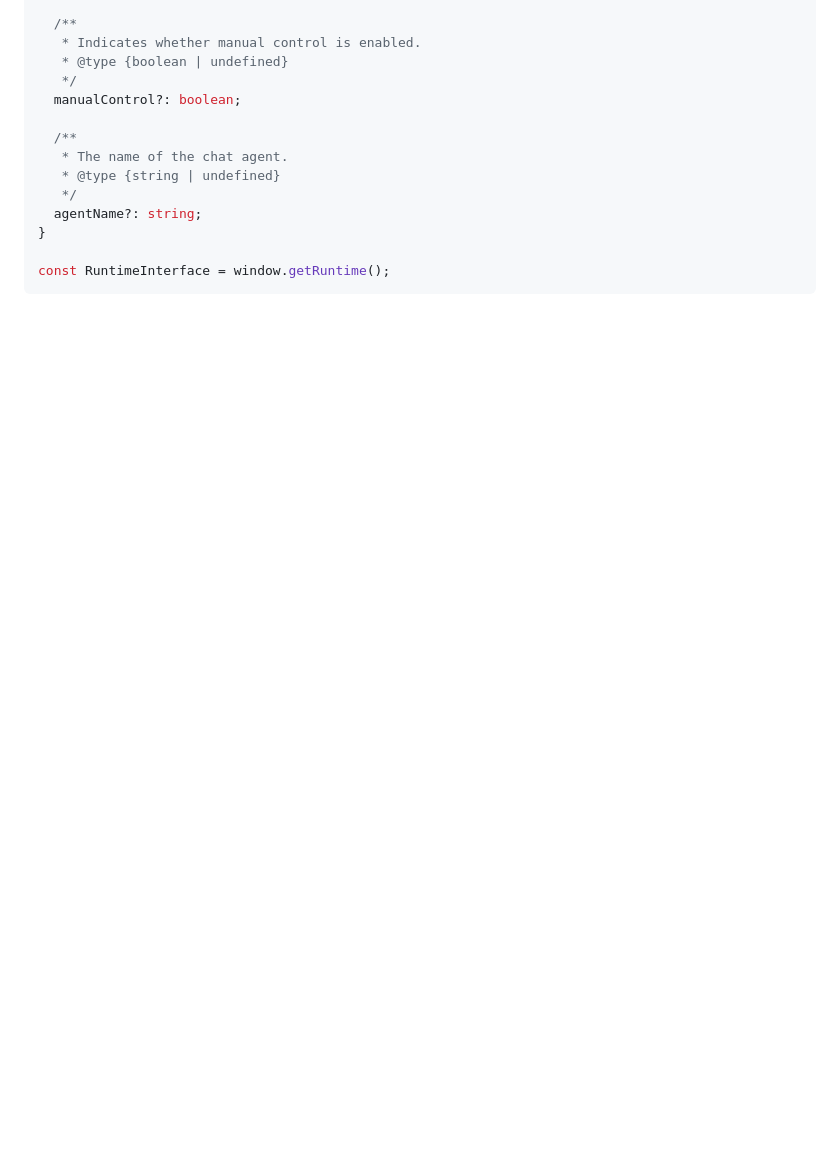
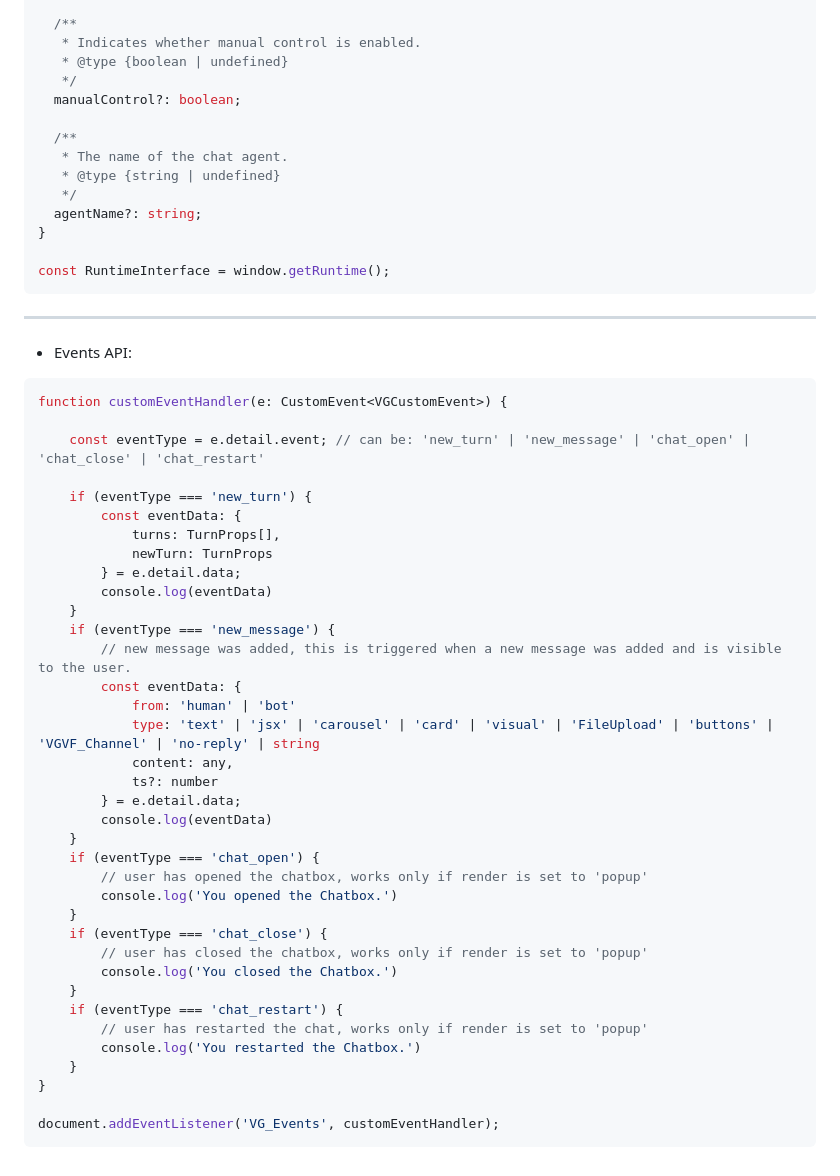
Before and after one commit to Moe03/Voiceglow, a Markdown page: README.md, the part around the change printed below. Drawn GitHub-style; blank space fills up the shorter version.

````diff
--- a/README.md
+++ b/README.md
@@ -305,3 +304,43 @@ export interface RuntimeInterface {
 
 const RuntimeInterface = window.getRuntime();
 ```
+___
+- Events API:
+```ts
+function customEventHandler(e: CustomEvent<VGCustomEvent>) {
+
+    const eventType = e.detail.event; // can be: 'new_turn' | 'new_message' | 'chat_open' | 'chat_close' | 'chat_restart'
+
+    if (eventType === 'new_turn') {
+        const eventData: {
+            turns: TurnProps[],
+            newTurn: TurnProps
+        } = e.detail.data;
+        console.log(eventData)
+    }
+    if (eventType === 'new_message') {
+        // new message was added, this is triggered when a new message was added and is visible to the user.
+        const eventData: {
+            from: 'human' | 'bot'
+            type: 'text' | 'jsx' | 'carousel' | 'card' | 'visual' | 'FileUpload' | 'buttons' | 'VGVF_Channel' | 'no-reply' | string
+            content: any,
+            ts?: number
+        } = e.detail.data;
+        console.log(eventData)
+    }
+    if (eventType === 'chat_open') {
+        // user has opened the chatbox, works only if render is set to 'popup'
+        console.log('You opened the Chatbox.')
+    }
+    if (eventType === 'chat_close') {
+        // user has closed the chatbox, works only if render is set to 'popup'
+        console.log('You closed the Chatbox.')
+    }
+    if (eventType === 'chat_restart') {
+        // user has restarted the chat, works only if render is set to 'popup'
+        console.log('You restarted the Chatbox.')
+    }
+}
+
+document.addEventListener('VG_Events', customEventHandler);
+```
````
Also changed, not shown: other parts of README.md (+4 -5 lines).
